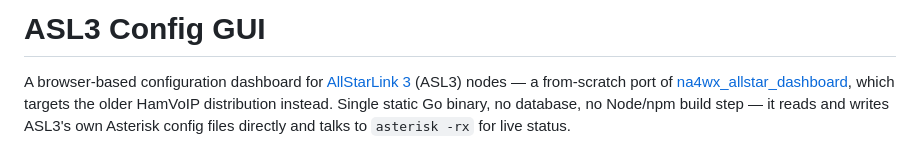
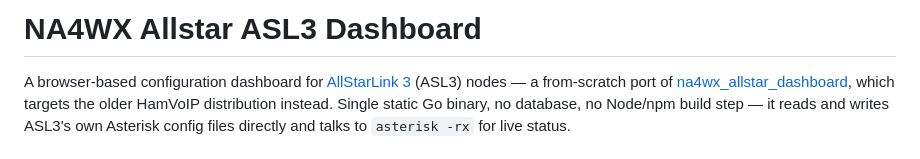
Before and after one commit to na4wx/na4wx_allstar_asl3_dashboard, a Markdown page: README.md, the part around the change. Rendered like a GitHub page.

Commit message:
Update project name in README.md

```diff
--- a/README.md
+++ b/README.md
@@ -1,4 +1,4 @@
-# ASL3 Config GUI
+# NA4WX Allstar ASL3 Dashboard
 
 A browser-based configuration dashboard for [AllStarLink 3](https://allstarlink.github.io/) (ASL3) nodes — a from-scratch port of [na4wx_allstar_dashboard](https://github.com/na4wx/na4wx_allstar_dashboard), which targets the older HamVoIP distribution instead. Single static Go binary, no database, no Node/npm build step — it reads and writes ASL3's own Asterisk config files directly and talks to `asterisk -rx` for live status.
 
```
